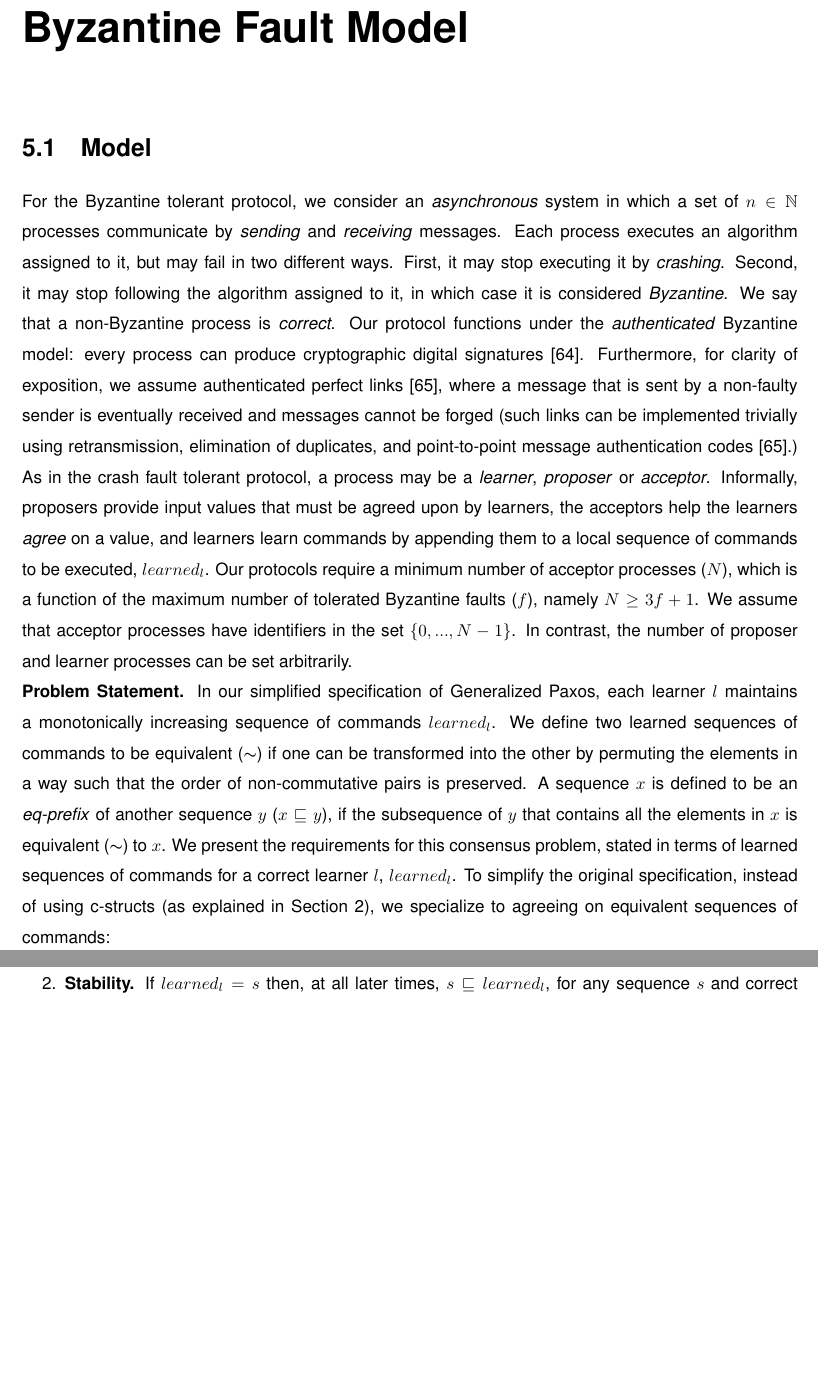
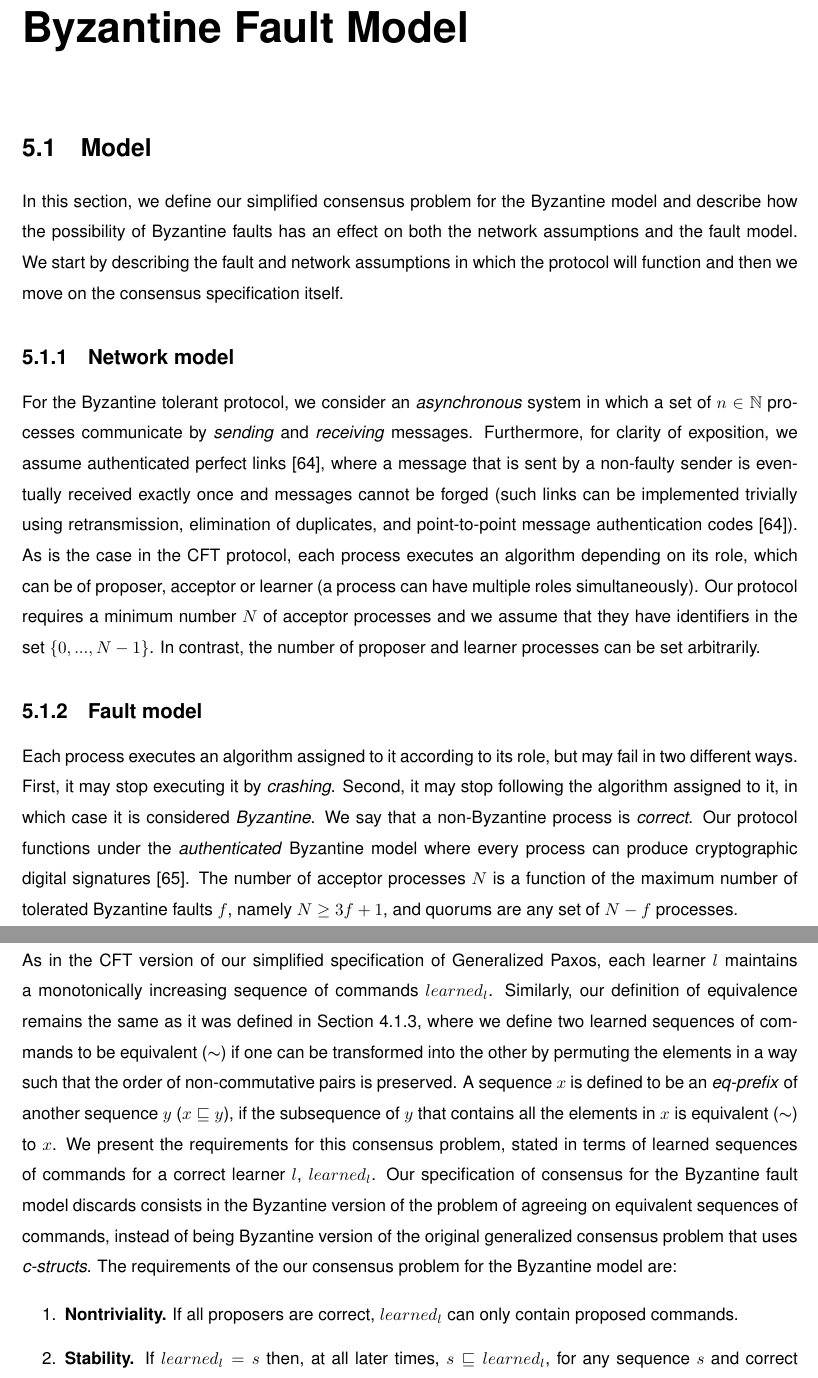
Before and after one commit to MiguelPires/College_misc, a LaTeX thesis (Thesis.tex, which reads bft_model.tex): two parts of pages 51 and 52 of 84 before the commit and two parts of pages 51 and 52 of 86 after it, joined at a grey line, cut so that both start at the same text, the shorter picture padded with empty space. Compiled offline with pdfLaTeX.

Commit message:
Improved model sections

```diff
--- a/bft_model.tex
+++ b/bft_model.tex
@@ -1,14 +1,17 @@
 \section{Model} \label{bft_model}
 
-For the Byzantine tolerant protocol, we consider an \emph{asynchronous} system in which a set of $n \in \mathbb{N}$ processes communicate by
-\emph{sending} and \emph{receiving} messages. Each process executes an algorithm assigned to it, but may fail in two different ways. First, it may stop executing it by \emph{crashing}. Second, it may stop following the algorithm assigned to it, in which case it is considered \emph{Byzantine}. We say that a non-Byzantine process is \emph{correct}. Our protocol functions under the \emph{authenticated} Byzantine model: every process can produce cryptographic digital signatures~\cite{quorum}.
-Furthermore, for clarity of exposition, we assume authenticated perfect links~\cite{cgr:book}, where a message that is sent by a non-faulty sender is eventually received and messages cannot be forged (such links can be implemented trivially using retransmission, elimination of duplicates, and point-to-point message authentication codes~\cite{cgr:book}.) As in the crash fault tolerant protocol, a process may be a \emph{learner}, \emph{proposer} or \emph{acceptor}. Informally, proposers provide input values that must be agreed upon by learners, the acceptors help the learners \emph{agree} on a value, and learners learn commands by appending them to a local sequence of commands to be executed, $learned_l$. Our protocols require a minimum number of acceptor processes ($N$), which is a function of the maximum number of tolerated Byzantine faults ($f$), namely $N \ge 3f+1$. We assume that acceptor processes have identifiers in the set $\{0,...,N-1\}$. In contrast, the number of proposer and learner processes can be set arbitrarily.\par
-\noindent\textbf{Problem Statement.}
-In our simplified specification of Generalized Paxos, each learner $l$ maintains a monotonically increasing sequence of commands $learned_l$.
-We define two learned sequences of commands to be equivalent ($\thicksim$)
-if one can be transformed into the other by permuting the elements in a way such that the order of non-commutative pairs is preserved. A sequence $x$ is defined to be an \textit{eq-prefix} of another sequence $y$ ($x \sqsubseteq y$), if the subsequence of $y$ that contains all the elements in $x$ is equivalent ($\thicksim$) to $x$.
+In this section, we define our simplified consensus problem for the Byzantine model and describe how the possibility of Byzantine faults has an effect on both the network assumptions and the fault model. We start by describing the fault and network assumptions in which the protocol will function and then we move on the consensus specification itself.
+
+\subsection{Network model}
+For the Byzantine tolerant protocol, we consider an \emph{asynchronous} system in which a set of $n \in \mathbb{N}$ processes communicate by \emph{sending} and \emph{receiving} messages. Furthermore, for clarity of exposition, we assume authenticated perfect links~\cite{cgr:book}, where a message that is sent by a non-faulty sender is eventually received exactly once and messages cannot be forged (such links can be implemented trivially using retransmission, elimination of duplicates, and point-to-point message authentication codes~\cite{cgr:book}). As is the case in the CFT protocol, each process executes an algorithm depending on its role, which can be of proposer, acceptor or learner (a process can have multiple roles simultaneously). Our protocol requires a minimum number $N$ of acceptor processes and we assume that they have identifiers in the set $\{0,...,N-1\}$. In contrast, the number of proposer and learner processes can be set arbitrarily.
+
+\subsection{Fault model}
+Each process executes an algorithm assigned to it according to its role, but may fail in two different ways. First, it may stop executing it by \emph{crashing}. Second, it may stop following the algorithm assigned to it, in which case it is considered \emph{Byzantine}. We say that a non-Byzantine process is \emph{correct}. Our protocol functions under the \emph{authenticated} Byzantine model where every process can produce cryptographic digital signatures~\cite{quorum}. The number of acceptor processes $N$ is a function of the maximum number of tolerated Byzantine faults $f$, namely $N \ge 3f+1$, and quorums are any set of $N-f$ processes.
+
+\subsection{Problem statement}
+As in the CFT version of our simplified specification of Generalized Paxos, each learner $l$ maintains a monotonically increasing sequence of commands $learned_l$. Similarly, our definition of equivalence remains the same as it was defined in Section \ref{cft_problem}, where we define two learned sequences of commands to be equivalent ($\thicksim$) if one can be transformed into the other by permuting the elements in a way such that the order of non-commutative pairs is preserved. A sequence $x$ is defined to be an \textit{eq-prefix} of another sequence $y$ ($x \sqsubseteq y$), if the subsequence of $y$ that contains all the elements in $x$ is equivalent ($\thicksim$) to $x$.
 We present the requirements for this consensus problem, stated in terms of learned sequences of commands for a correct learner $l$, $learned_l$.
-To simplify the original specification, instead of using c-structs (as explained in Section~\ref{Related Work}), we specialize to agreeing on equivalent sequences of commands:\par
+Our specification of consensus for the Byzantine fault model discards consists in the Byzantine version of the problem of agreeing on equivalent sequences of commands, instead of being Byzantine version of the original generalized consensus problem that uses \textit{c-structs}. The requirements of the our consensus problem for the Byzantine model are:\par
 %
 \begin{enumerate}
 	\item \textbf{Nontriviality.} If all proposers are correct, $learned_l$ can only contain proposed commands.
```
Also changed, not shown: cft_model.tex (+4 -4 lines).
